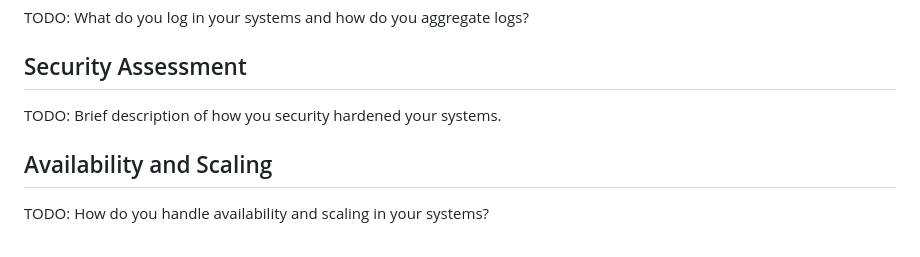
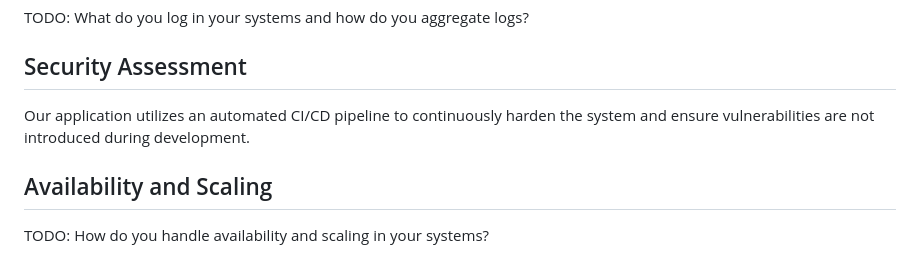
Before and after one commit to Joakim-David/GruppeOG, a Markdown page: report/report.md, the part around the change. GitHub-like rendering.

```diff
--- a/report/report.md
+++ b/report/report.md
@@ -43,7 +43,9 @@ TODO: What do you log in your systems and how do you aggregate logs?
 
 ## Security Assessment
 <!-- Author(s): Joakim -->
-TODO: Brief description of how you security hardened your systems.
+Our application utilizes an automated CI/CD pipeline to continuously harden the system and ensure vulnerabilities are not introduced during development.
+
+
 
 ## Availability and Scaling
 <!-- Author(s): Bondo -->
```
